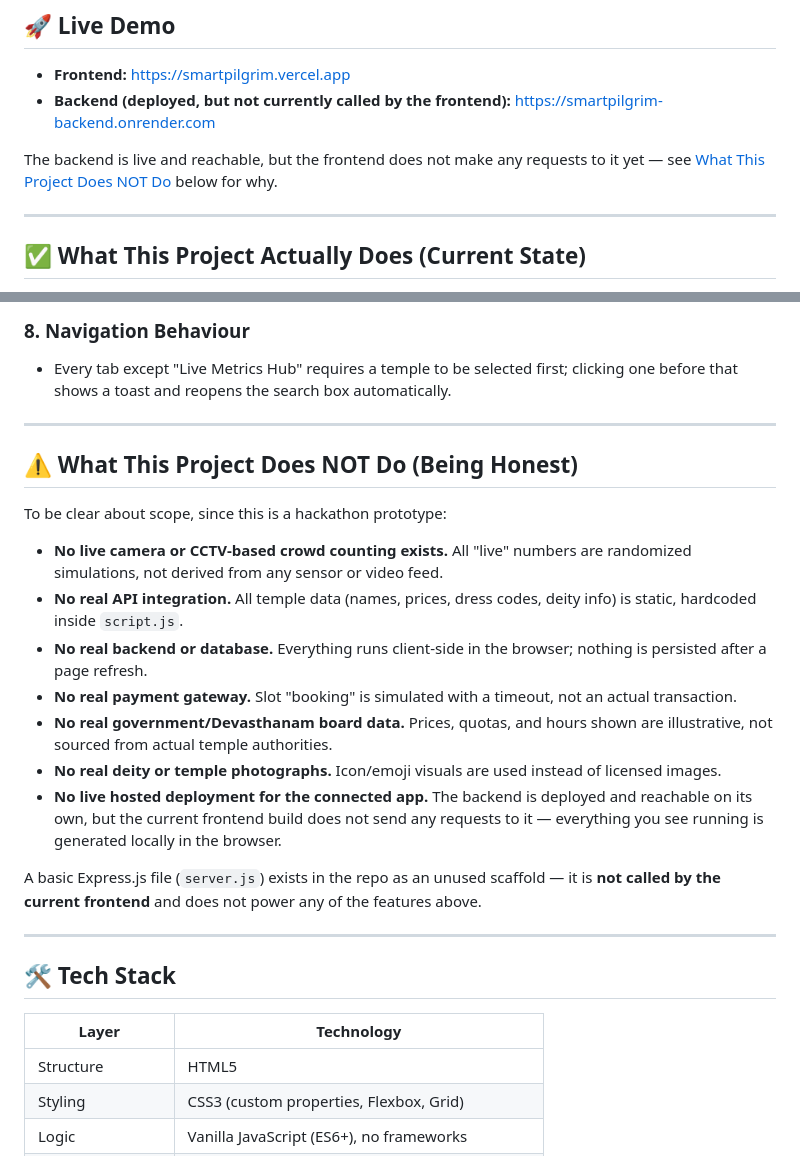
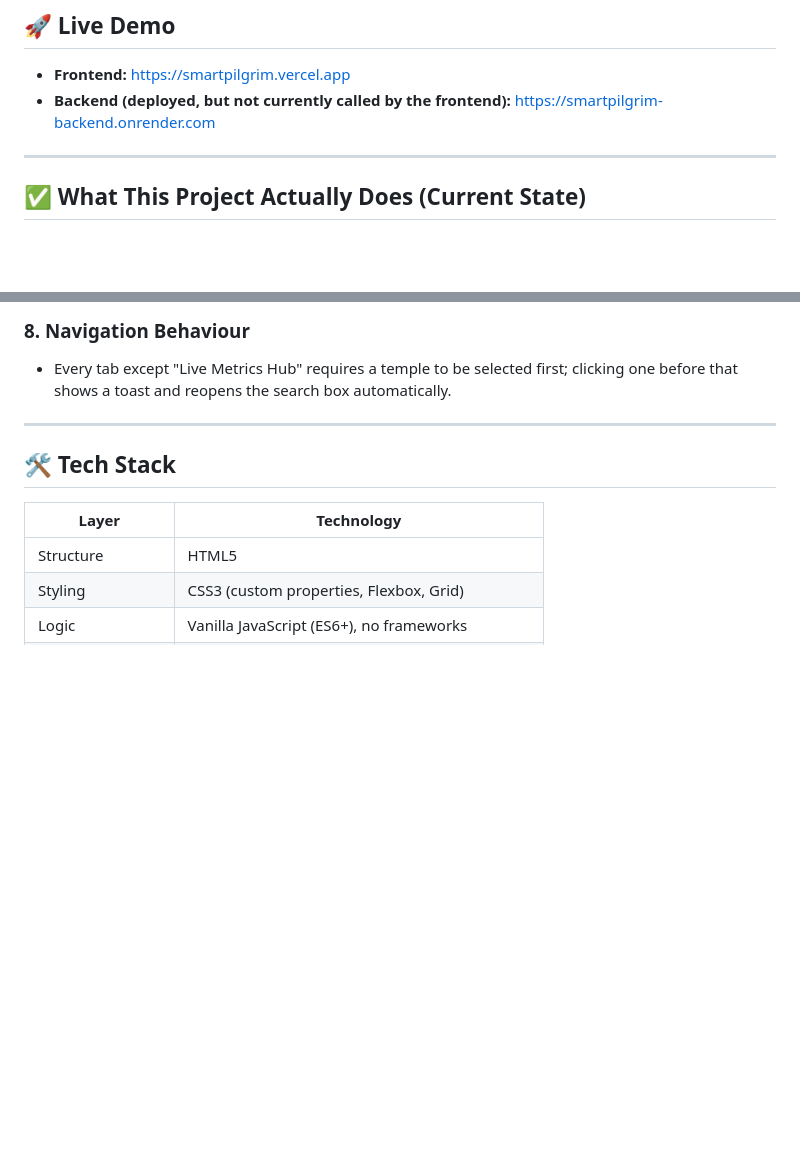
Before and after one commit to jagadeesh2k07/SmartPilgrim, a Markdown page: README.md, 2 parts joined by grey strips. Rendered like a GitHub page; blank space fills up the shorter version.

Commit message:
Updated the README
Removed section detailing project limitations and backend integration.

```diff
--- a/README.md
+++ b/README.md
@@ -11,7 +11,6 @@ This README describes **exactly what is built and working right now** in this re
 - **Frontend:** [https://smartpilgrim.vercel.app](https://smartpilgrim.vercel.app)
 - **Backend (deployed, but not currently called by the frontend):** [https://smartpilgrim-backend.onrender.com](https://smartpilgrim-backend.onrender.com)
 
-The backend is live and reachable, but the frontend does not make any requests to it yet — see [What This Project Does NOT Do](#️-what-this-project-does-not-do-being-honest) below for why.
 
 ---
 
@@ -49,22 +48,6 @@ Everything below is implemented and functional in the current codebase:
 
 ### 8. Navigation Behaviour
 - Every tab except "Live Metrics Hub" requires a temple to be selected first; clicking one before that shows a toast and reopens the search box automatically.
-
----
-
-## ⚠️ What This Project Does NOT Do (Being Honest)
-
-To be clear about scope, since this is a hackathon prototype:
-
-- **No live camera or CCTV-based crowd counting exists.** All "live" numbers are randomized simulations, not derived from any sensor or video feed.
-- **No real API integration.** All temple data (names, prices, dress codes, deity info) is static, hardcoded inside `script.js`.
-- **No real backend or database.** Everything runs client-side in the browser; nothing is persisted after a page refresh.
-- **No real payment gateway.** Slot "booking" is simulated with a timeout, not an actual transaction.
-- **No real government/Devasthanam board data.** Prices, quotas, and hours shown are illustrative, not sourced from actual temple authorities.
-- **No real deity or temple photographs.** Icon/emoji visuals are used instead of licensed images.
-- **No live hosted deployment for the connected app.** The backend is deployed and reachable on its own, but the current frontend build does not send any requests to it — everything you see running is generated locally in the browser.
-
-A basic Express.js file (`server.js`) exists in the repo as an unused scaffold — it is **not called by the current frontend** and does not power any of the features above.
 
 ---
 
```
